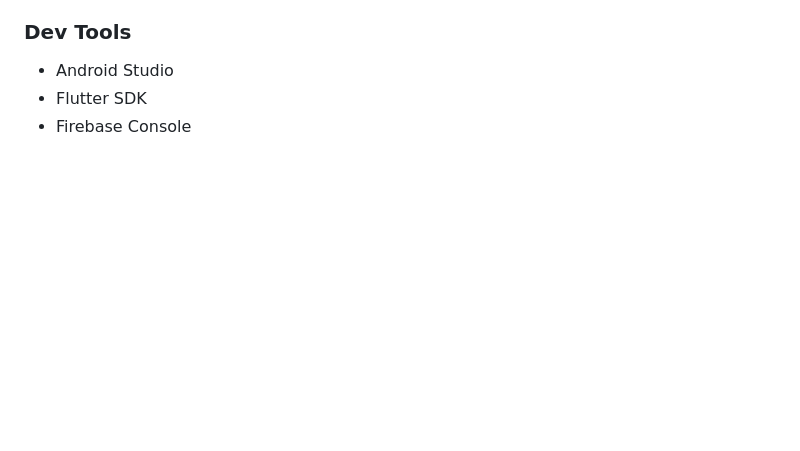
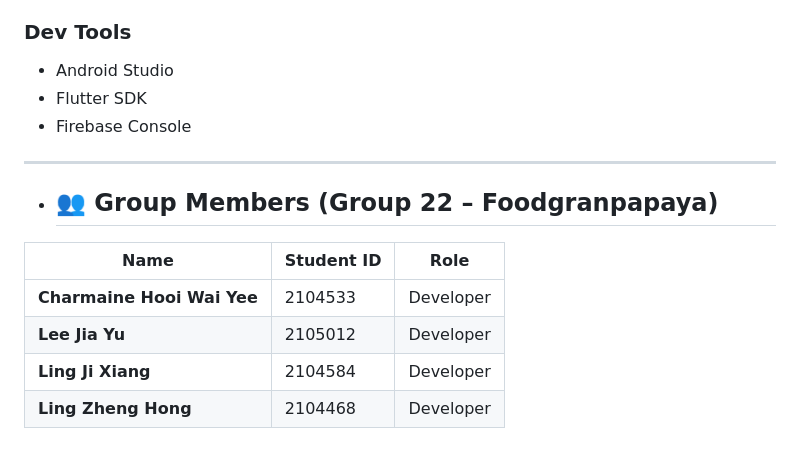
Before and after one commit to charrr1103/AIron-Chef-App, a Markdown page: README.md, the part around the change. Rendered like a GitHub page; blank space fills up the shorter version.

```diff
--- a/README.md
+++ b/README.md
@@ -154,3 +154,14 @@ AIron Chef integrates multiple technologies:
 - Android Studio
 - Flutter SDK
 - Firebase Console
+
+---
+
+- ## 👥 Group Members (Group 22 – Foodgranpapaya)
+
+| Name | Student ID | Role |
+|------|------------|------|
+| **Charmaine Hooi Wai Yee** | 2104533 | Developer |
+| **Lee Jia Yu** | 2105012 | Developer |
+| **Ling Ji Xiang** | 2104584 | Developer |
+| **Ling Zheng Hong** | 2104468 | Developer |
```
